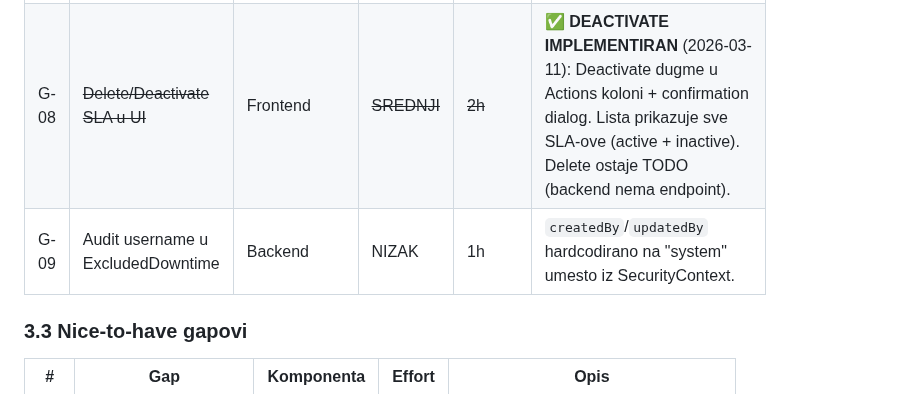
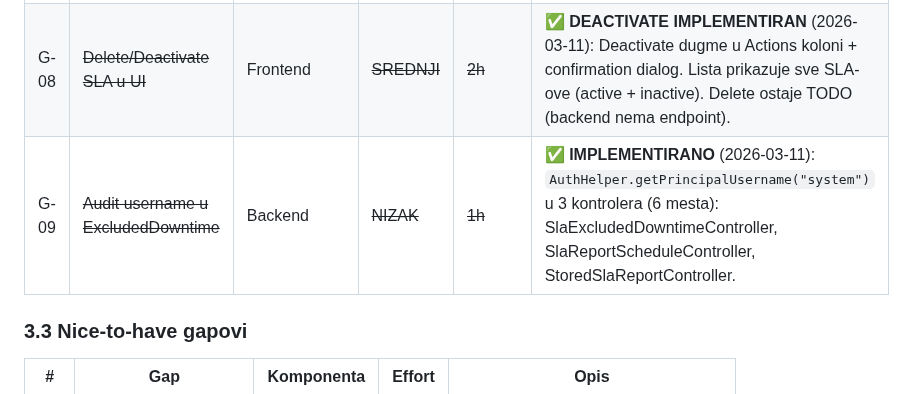
Before and after one commit to gandra/gandra-razno, a Markdown page: sistemi-sla/todo/sla-pending.md, the part around the change. GitHub-like rendering.

```diff
--- a/sistemi-sla/todo/sla-pending.md
+++ b/sistemi-sla/todo/sla-pending.md
@@ -157,7 +157,7 @@ Neispunjeno:        0/19 (0%)
 | G-06 | Email retry mehanizam | Backend | VISOK | 4-6h | Jedan pokušaj slanja emaila. Mrežni problem = trajna izgubljena notifikacija. |
 | G-07 | Webhook notifikacije | Backend | SREDNJI | 2-3h (Phase 1) | Email-only. Nema integracije sa Slack, PagerDuty, ServiceNow, Mattermost. |
 | G-08 | ~~Delete/Deactivate SLA u UI~~ | Frontend | ~~SREDNJI~~ | ~~2h~~ | ✅ **DEACTIVATE IMPLEMENTIRAN** (2026-03-11): Deactivate dugme u Actions koloni + confirmation dialog. Lista prikazuje sve SLA-ove (active + inactive). Delete ostaje TODO (backend nema endpoint). |
-| G-09 | Audit username u ExcludedDowntime | Backend | NIZAK | 1h | `createdBy`/`updatedBy` hardcodirano na "system" umesto iz SecurityContext. |
+| G-09 | ~~Audit username u ExcludedDowntime~~ | Backend | ~~NIZAK~~ | ~~1h~~ | ✅ **IMPLEMENTIRANO** (2026-03-11): `AuthHelper.getPrincipalUsername("system")` u 3 kontrolera (6 mesta): SlaExcludedDowntimeController, SlaReportScheduleController, StoredSlaReportController. |
 
 ### 3.3 Nice-to-have gapovi
 
```
Also changed, not shown: sistemi-sla/backlog/sla-backlog.md (+2 -1 lines).
